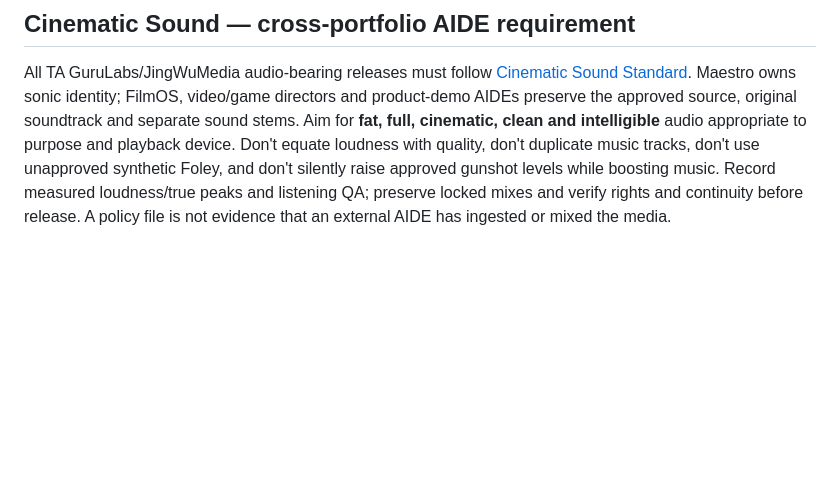
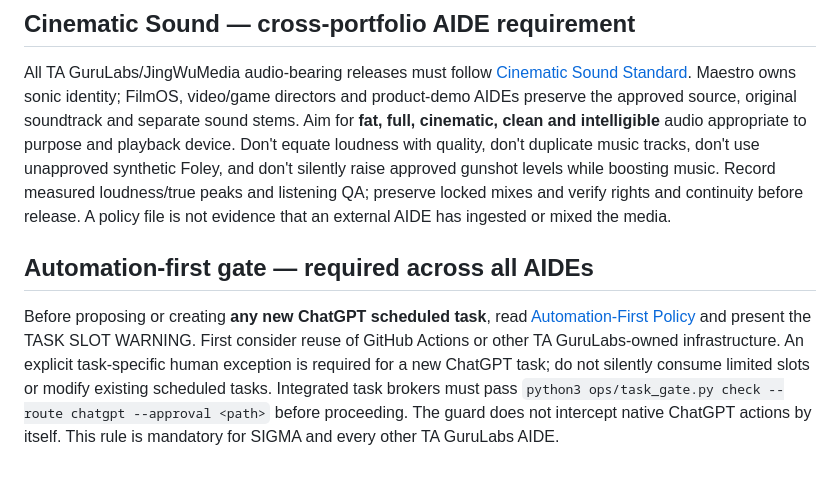
Before and after one commit to aj4359/TA-GuruLabs-AIDES-Brain, a Markdown page: AGENTS.md, the part around the change. Rendered like a GitHub page; blank space fills up the shorter version.

Commit message:
Require automation-first task slot warning across all AIDEs

```diff
--- a/AGENTS.md
+++ b/AGENTS.md
@@ -92,3 +92,7 @@ Before any TA GuruLabs AIDE creates, modifies, exports or delivers code, models,
 
 ## Cinematic Sound — cross-portfolio AIDE requirement
 All TA GuruLabs/JingWuMedia audio-bearing releases must follow [Cinematic Sound Standard](harness/CINEMATIC_SOUND_STANDARD.md). Maestro owns sonic identity; FilmOS, video/game directors and product-demo AIDEs preserve the approved source, original soundtrack and separate sound stems. Aim for **fat, full, cinematic, clean and intelligible** audio appropriate to purpose and playback device. Don't equate loudness with quality, don't duplicate music tracks, don't use unapproved synthetic Foley, and don't silently raise approved gunshot levels while boosting music. Record measured loudness/true peaks and listening QA; preserve locked mixes and verify rights and continuity before release. A policy file is not evidence that an external AIDE has ingested or mixed the media.
+
+
+## Automation-first gate — required across all AIDEs
+Before proposing or creating **any new ChatGPT scheduled task**, read [Automation-First Policy](ops/AUTOMATION_FIRST_POLICY.md) and present the TASK SLOT WARNING. First consider reuse of GitHub Actions or other TA GuruLabs-owned infrastructure. An explicit task-specific human exception is required for a new ChatGPT task; do not silently consume limited slots or modify existing scheduled tasks. Integrated task brokers must pass `python3 ops/task_gate.py check --route chatgpt --approval <path>` before proceeding. The guard does not intercept native ChatGPT actions by itself. This rule is mandatory for SIGMA and every other TA GuruLabs AIDE.
```
